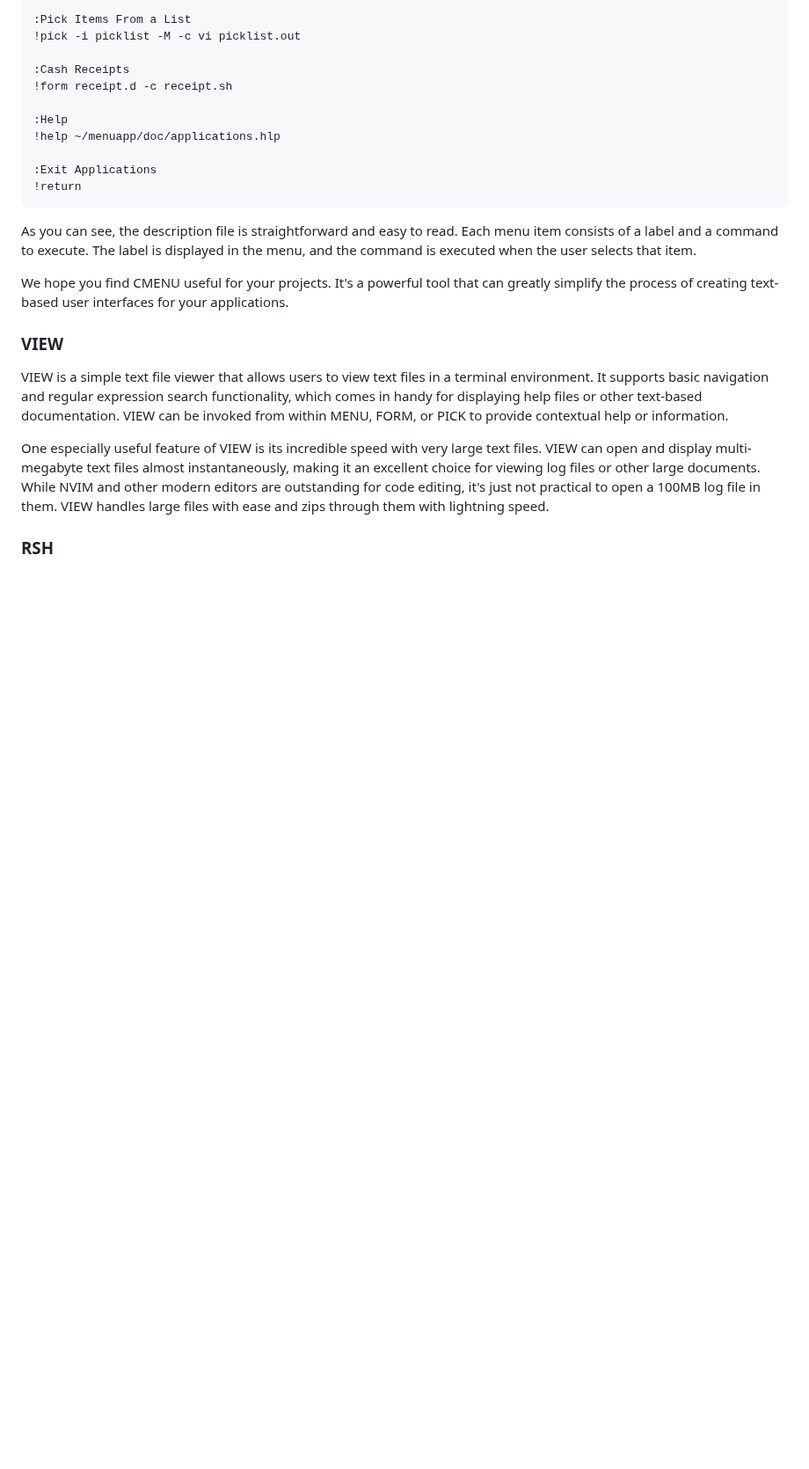
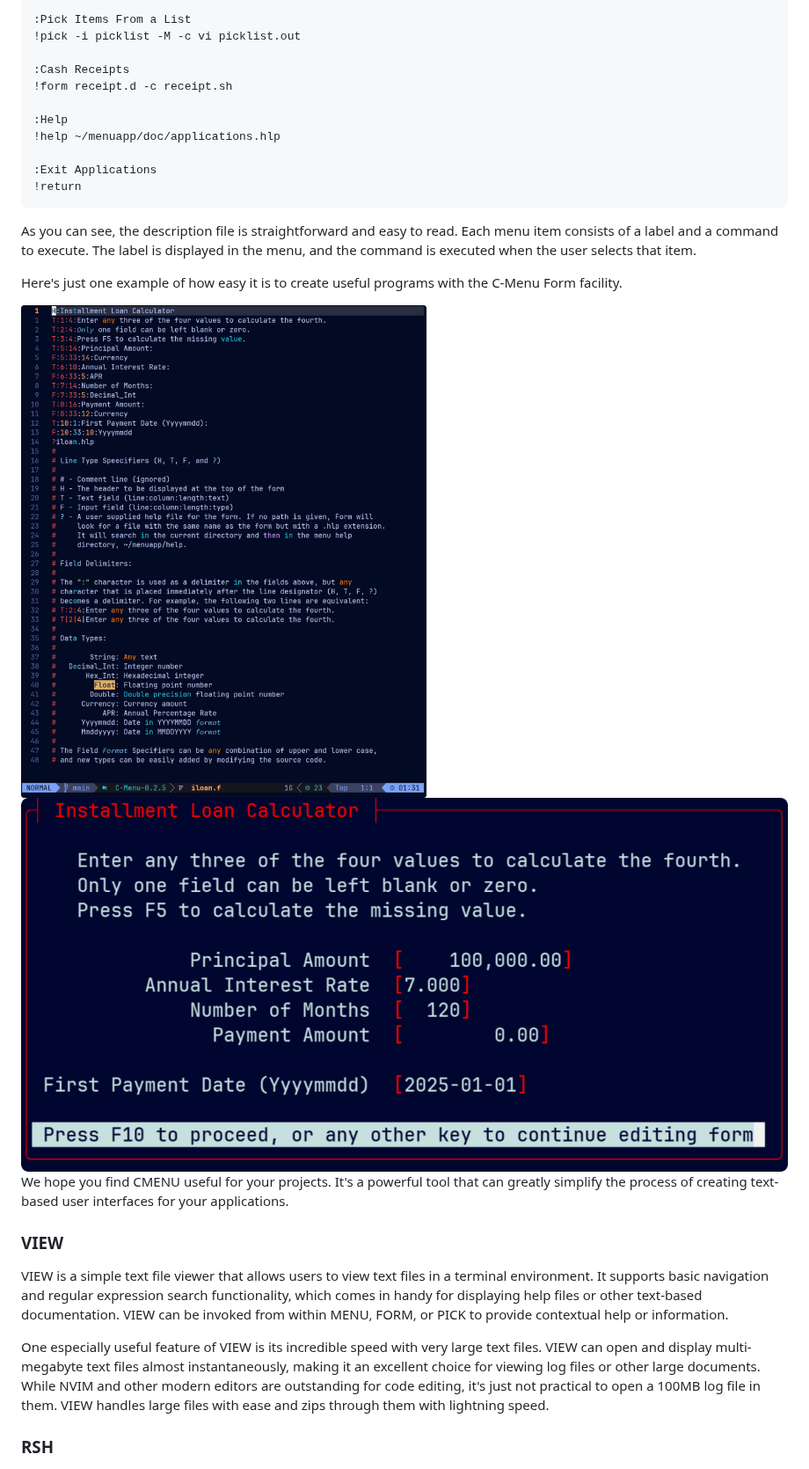
Before and after one commit to BillWaller/C-Menu, a Markdown page: README.md, the part around one of its changes. Shown at 88% size. Drawn GitHub-style; blank space fills up the shorter version.

Commit message:
Update README with FORM details and examples
Added images and enhanced the description of FORM functionality.

````diff
--- a/README.md
+++ b/README.md
@@ -101,9 +103,14 @@ H:SAMPLE MENU
 !return
 ```
 
-As you can see, the description file is straightforward and easy to read. Each menu
-item consists of a label and a command to execute. The label is displayed in the menu,
-and the command is executed when the user selects that item.
+As you can see, the description file is straightforward and easy to read. Each menu item consists of a label and a command to execute. The label is displayed in the menu, and the command is executed when the user selects that item.
+
+Here's just one example of how easy it is to create useful programs with the C-Menu Form facility.
+
+<img src="screenshots/iloan_f.png" alt="Curses Keys" title="Sample Application" />
+
+
+<img src="screenshots/iloan.png" alt="Curses Keys" title="Sample Application" />
 
 We hope you find CMENU useful for your projects. It's a powerful tool that can
 greatly simplify the process of creating text-based user interfaces for
````
Also changed, not shown: other parts of README.md (+2 -0 lines).
